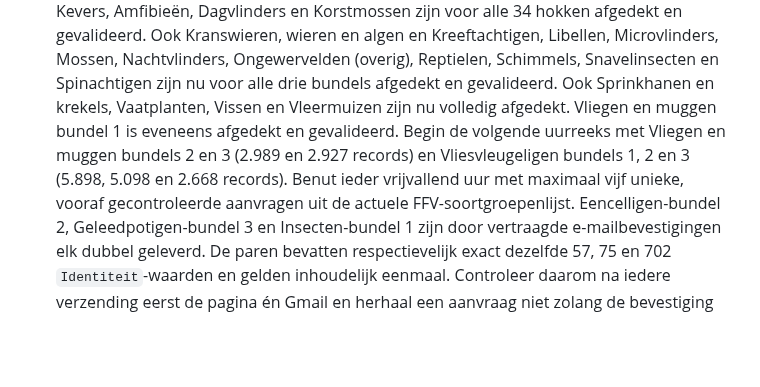
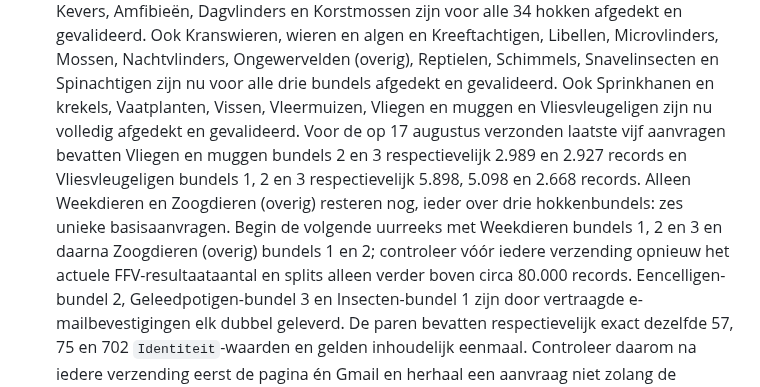
Before and after one commit to Ton2241/Meijendel, a Markdown page: TODO.md, the part around the change. Rendered like a GitHub page; blank space fills up the shorter version.

Commit message:
Werk NDFF-downloaddekking bij

```diff
--- a/TODO.md
+++ b/TODO.md
@@ -23,12 +23,16 @@
   Kreeftachtigen, Libellen, Microvlinders, Mossen, Nachtvlinders,
   Ongewervelden (overig), Reptielen, Schimmels, Snavelinsecten en Spinachtigen
   zijn nu voor alle drie bundels afgedekt en gevalideerd. Ook Sprinkhanen en
-  krekels, Vaatplanten, Vissen en Vleermuizen zijn nu volledig afgedekt.
-  Vliegen en muggen bundel 1 is eveneens afgedekt en gevalideerd. Begin de
-  volgende uurreeks met Vliegen en muggen bundels 2 en 3 (2.989 en 2.927
-  records) en Vliesvleugeligen bundels 1, 2 en 3 (5.898, 5.098 en 2.668
-  records). Benut ieder vrijvallend uur met maximaal vijf unieke, vooraf
-  gecontroleerde aanvragen uit de actuele FFV-soortgroepenlijst.
+  krekels, Vaatplanten, Vissen, Vleermuizen, Vliegen en muggen en
+  Vliesvleugeligen zijn nu volledig afgedekt en gevalideerd. Voor de op 17
+  augustus verzonden laatste vijf aanvragen bevatten Vliegen en muggen bundels
+  2 en 3 respectievelijk 2.989 en 2.927 records en Vliesvleugeligen bundels 1,
+  2 en 3 respectievelijk 5.898, 5.098 en 2.668 records. Alleen Weekdieren en
+  Zoogdieren (overig) resteren nog, ieder over drie hokkenbundels: zes unieke
+  basisaanvragen. Begin de volgende uurreeks met Weekdieren bundels 1, 2 en 3 en
+  daarna Zoogdieren (overig) bundels 1 en 2; controleer vóór iedere verzending
+  opnieuw het actuele FFV-resultaataantal en splits alleen verder boven circa
+  80.000 records.
   Eencelligen-bundel 2, Geleedpotigen-bundel 3 en Insecten-bundel 1 zijn door
   vertraagde e-mailbevestigingen elk dubbel geleverd. De paren bevatten
   respectievelijk exact dezelfde 57, 75 en 702 `Identiteit`-waarden en gelden
```
